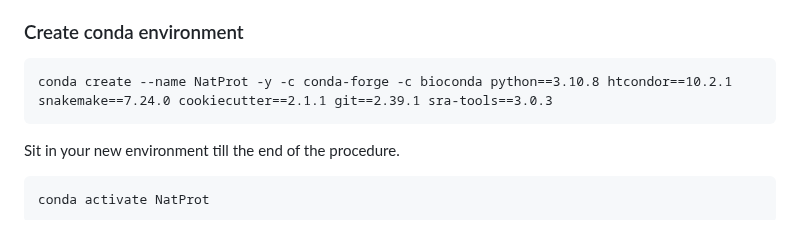
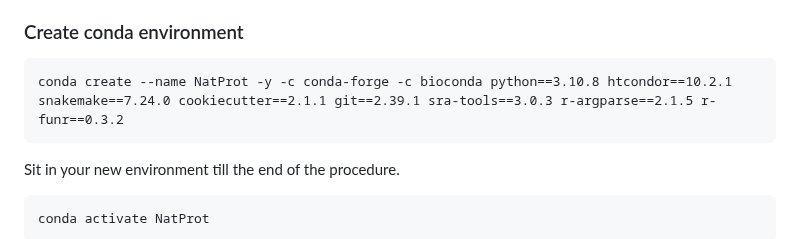
Before and after one commit to bartosovic-lab/nanoscope, a Markdown page: README.md, the part around the change. GitHub-like rendering.

Commit message:
Update README.md
add argparse and funr

````diff
--- a/README.md
+++ b/README.md
@@ -27,7 +27,7 @@ Conda can be installed via miniconda following [miniconda guidelines](https://do
 
 ### Create conda environment
 ```
-conda create --name NatProt -y -c conda-forge -c bioconda python==3.10.8 htcondor==10.2.1 snakemake==7.24.0 cookiecutter==2.1.1 git==2.39.1 sra-tools==3.0.3
+conda create --name NatProt -y -c conda-forge -c bioconda python==3.10.8 htcondor==10.2.1 snakemake==7.24.0 cookiecutter==2.1.1 git==2.39.1 sra-tools==3.0.3 r-argparse==2.1.5 r-funr==0.3.2
 ```
 Sit in your new environment till the end of the procedure.
 ```
````
